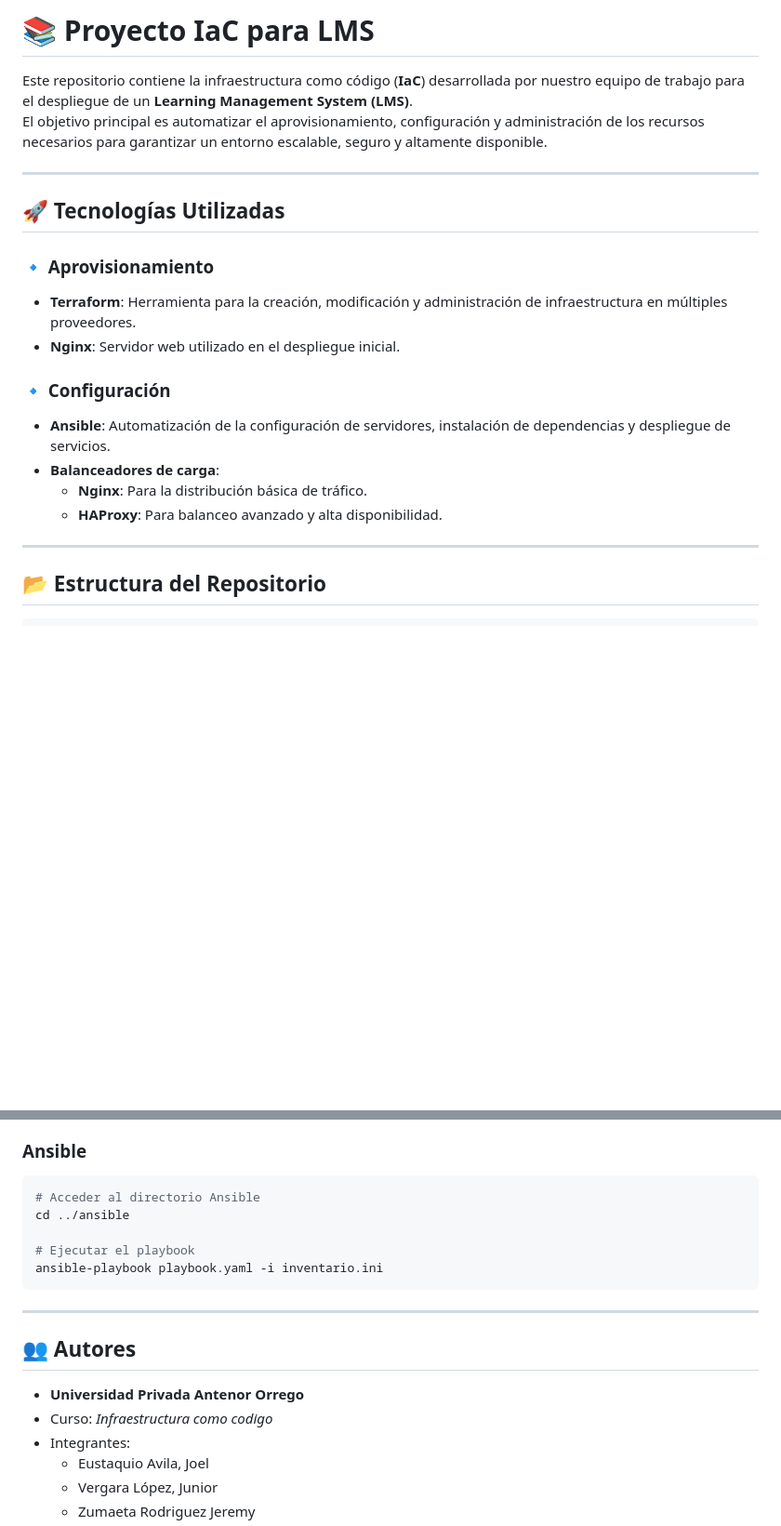
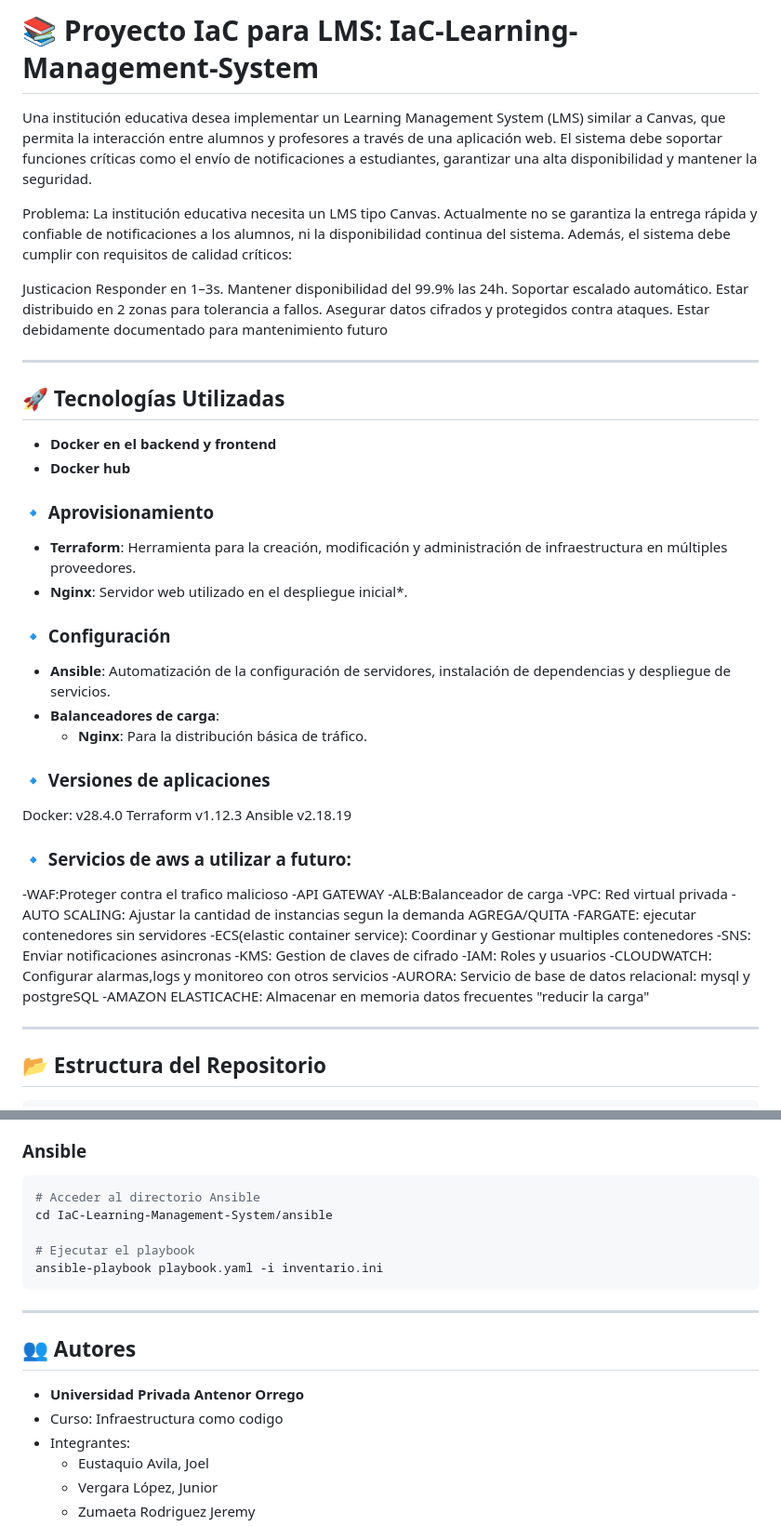
Before and after one commit to IaC-LMS/IaC-Learning-Management-System, a Markdown page: README.md, 2 parts joined by grey strips. Shown at 93% size. Drawn GitHub-style; blank space fills up the shorter version.

Commit message:
docs: Agregando mas informacion IaC

````diff
--- a/README.md
+++ b/README.md
@@ -1,21 +1,57 @@
-# 📚 Proyecto IaC para LMS
+# 📚 Proyecto IaC para LMS: IaC-Learning-Management-System
 
-Este repositorio contiene la infraestructura como código (**IaC**) desarrollada por nuestro equipo de trabajo para el despliegue de un **Learning Management System (LMS)**.
-El objetivo principal es automatizar el aprovisionamiento, configuración y administración de los recursos necesarios para garantizar un entorno escalable, seguro y altamente disponible.
+Una institución educativa desea implementar un Learning Management System (LMS) similar a Canvas, que permita la interacción entre alumnos y profesores a través de una aplicación web. El sistema debe soportar funciones críticas como el envío de notificaciones a estudiantes, garantizar una alta disponibilidad y mantener la seguridad.
+
+Problema:
+La institución educativa necesita un LMS tipo Canvas. Actualmente no se garantiza la entrega rápida y confiable de notificaciones
+a los alumnos, ni la disponibilidad continua del sistema. Además, el sistema debe cumplir con requisitos de calidad críticos:
+
+Justicacion
+Responder en 1–3s.
+Mantener disponibilidad del 99.9% las 24h.
+Soportar escalado automático.
+Estar distribuido en 2 zonas para tolerancia a fallos.
+Asegurar datos cifrados y protegidos contra ataques.
+Estar debidamente documentado para mantenimiento futuro
 
 ---
 
 ## 🚀 Tecnologías Utilizadas
+- **Docker en el backend y frontend**
+- **Docker hub**
 
 ### 🔹 Aprovisionamiento
 - **Terraform**: Herramienta para la creación, modificación y administración de infraestructura en múltiples proveedores.
-- **Nginx**: Servidor web utilizado en el despliegue inicial.
+- **Nginx**: Servidor web utilizado en el despliegue inicial*.
 
 ### 🔹 Configuración
 - **Ansible**: Automatización de la configuración de servidores, instalación de dependencias y despliegue de servicios.
 - **Balanceadores de carga**:
   - **Nginx**: Para la distribución básica de tráfico.
-  - **HAProxy**: Para balanceo avanzado y alta disponibilidad.
+
+### 🔹 Versiones de aplicaciones
+Docker: v28.4.0
+Terraform v1.12.3
+Ansible v2.18.19
+
+
+
+
+### 🔹 Servicios de aws a utilizar a futuro:
+-WAF:Proteger contra el trafico malicioso
+-API GATEWAY
+-ALB:Balanceador de carga
+-VPC: Red virtual privada
+-AUTO SCALING: Ajustar la cantidad de instancias segun la demanda AGREGA/QUITA
+-FARGATE: ejecutar contenedores sin servidores
+-ECS(elastic container service): Coordinar y Gestionar multiples contenedores
+-SNS: Enviar notificaciones asincronas
+-KMS: Gestion de claves de cifrado
+-IAM: Roles y usuarios
+-CLOUDWATCH: Configurar alarmas,logs y monitoreo con otros servicios
+-AURORA: Servicio de base de datos relacional: mysql y postgreSQL
+-AMAZON ELASTICACHE: Almacenar en memoria datos frecuentes "reducir la carga"
+
 
 ---
 
@@ -165,7 +193,7 @@ terraform destroy -auto-approve
 
 ```bash
 # Acceder al directorio Ansible
-cd ../ansible
+cd IaC-Learning-Management-System/ansible
 
 # Ejecutar el playbook
 ansible-playbook playbook.yaml -i inventario.ini
@@ -176,7 +204,7 @@ ansible-playbook playbook.yaml -i inventario.ini
 ## 👥 Autores
 
 * **Universidad Privada Antenor Orrego**
-* Curso: *Infraestructura como codigo*
+* Curso: Infraestructura como codigo
 * Integrantes:
     - Eustaquio Avila, Joel
     - Vergara López, Junior
````
Also changed, not shown: other parts of README.md (+10 -18 lines).
